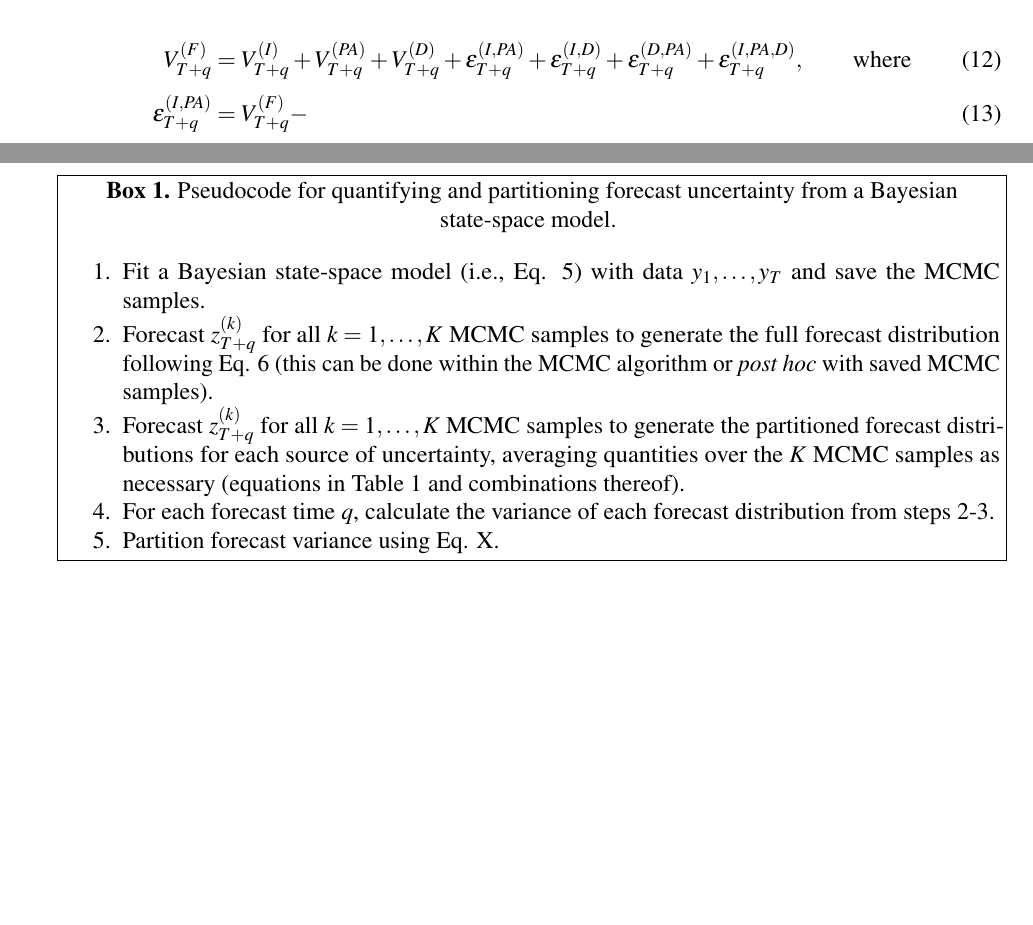
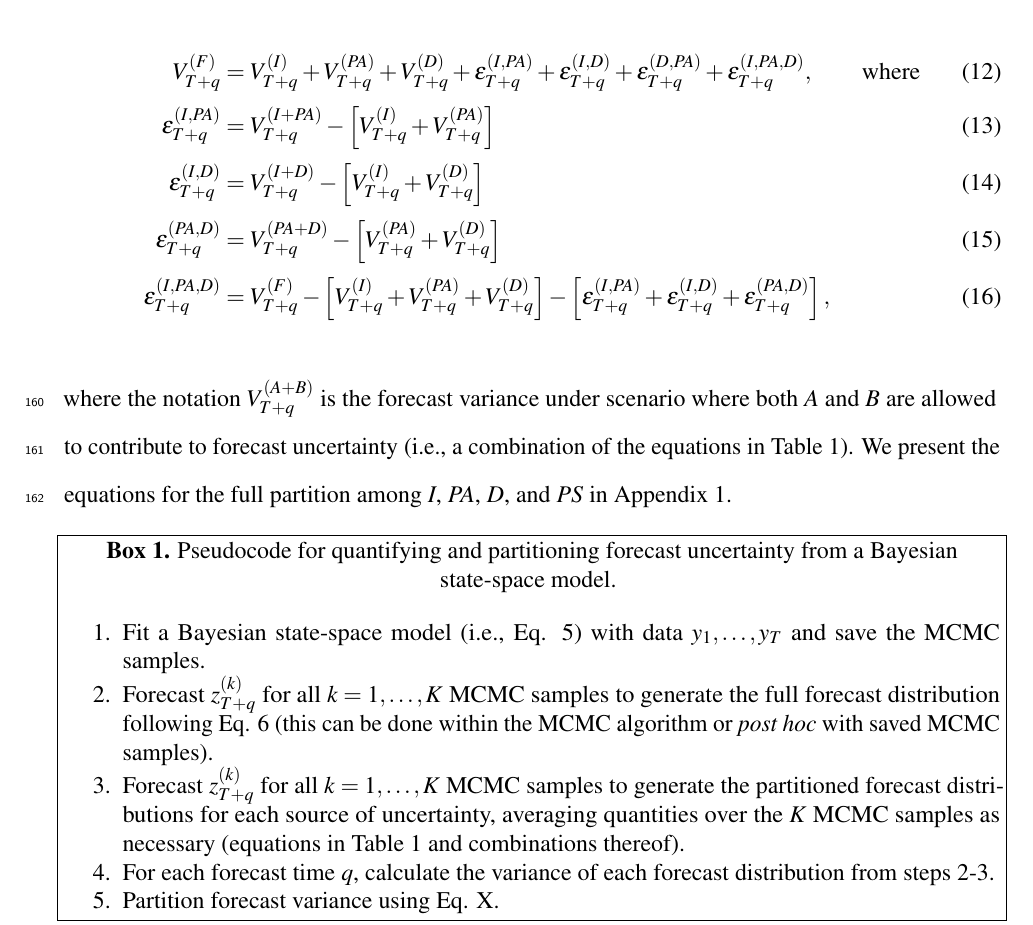
Before and after one commit to atredennick/forecast_partition, a LaTeX document (manuscript/forecast_partition_ms.tex): two parts of pages 10 and 11 of 12 before the commit and part of page 10 of 12 after it, the two joined at a grey line, cut so that both start at the same text, the shorter picture padded with empty space. Compiled offline with pdfLaTeX.

Commit message:
starts appendix with math for full parition

```diff
--- a/manuscript/forecast_partition_ms.tex
+++ b/manuscript/forecast_partition_ms.tex
@@ -475,8 +475,17 @@ uncertainty and the derived interaction effects as
 
 \begin{align}
 V^{(F)}_{T+q} &= V^{(I)}_{T+q} + V^{(PA)}_{T+q} + V^{(D)}_{T+q} + \epsilon^{(I,PA)}_{T+q} + \epsilon^{(I,D)}_{T+q} + \epsilon^{(D,PA)}_{T+q} + \epsilon^{(I,PA,D)}_{T+q}, \qquad \text{where} \\
-\epsilon^{(I,PA)}_{T+q} &= V^{(F)}_{T+q} -
+\epsilon^{(I,PA)}_{T+q} &= V^{(I+PA)}_{T+q} - \left[V^{(I)}_{T+q} + V^{(PA)}_{T+q}\right] \\
+\epsilon^{(I,D)}_{T+q} &= V^{(I+D)}_{T+q} - \left[V^{(I)}_{T+q} + V^{(D)}_{T+q}\right] \\
+\epsilon^{(PA,D)}_{T+q} &= V^{(PA+D)}_{T+q} - \left[V^{(PA)}_{T+q} + V^{(D)}_{T+q}\right] \\
+\epsilon^{(I,PA,D)}_{T+q} &= V^{(F)}_{T+q} - \left[V^{(I)}_{T+q} + V^{(PA)}_{T+q} + V^{(D)}_{T+q}\right] - \left[\epsilon^{(I,PA)}_{T+q} + \epsilon^{(I,D)}_{T+q} + \epsilon^{(PA,D)}_{T+q} \right],
 \end{align}
+
+\noindent{}where the notation \(V^{(A+B)}_{T+q}\) is the forecast
+variance under scenario where both \emph{A} and \emph{B} are allowed to
+contribute to forecast uncertainty (i.e., a combination of the equations
+in Table 1). We present the equations for the full partition among
+\emph{I}, \emph{PA}, \emph{D}, and \emph{PS} in Appendix 1.
 
 \begin{figure}
 \centering
```
Also changed, not shown: manuscript/forecast_partition_Appendix1.pdf (added), manuscript/forecast_partition_ms.pdf, 2 other files.
